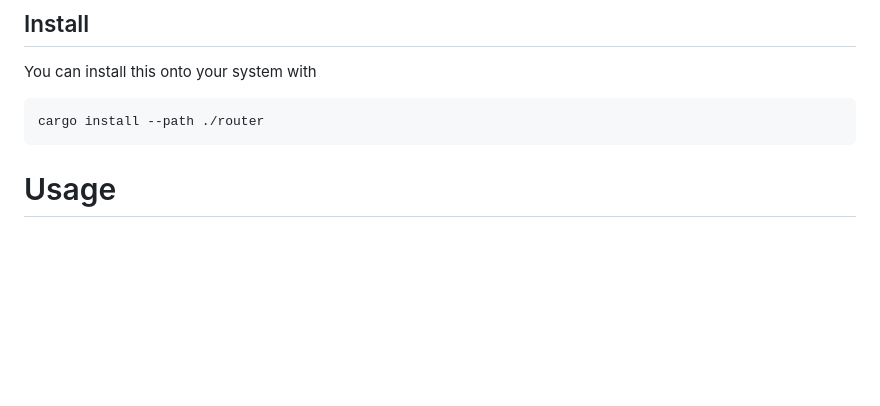
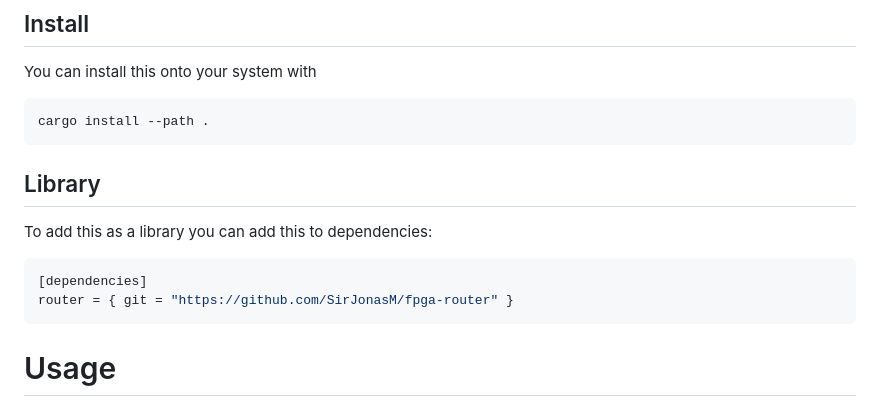
Before and after one commit to SirJonasM/fpga-router, a Markdown page: README.md, the part around the change. Rendered like a GitHub page; blank space fills up the shorter version.

Commit message:
added library option in readme

````diff
--- a/README.md
+++ b/README.md
@@ -8,8 +8,17 @@ cargo build --release
 ## Install
 You can install this onto your system with
 ```sh
-cargo install --path ./router
+cargo install --path .
 ```
+
+## Library
+To add this as a library you can add this to dependencies:
+```toml
+[dependencies]
+router = { git = "https://github.com/SirJonasM/fpga-router" }
+```
+
+
 
 
 # Usage
````
